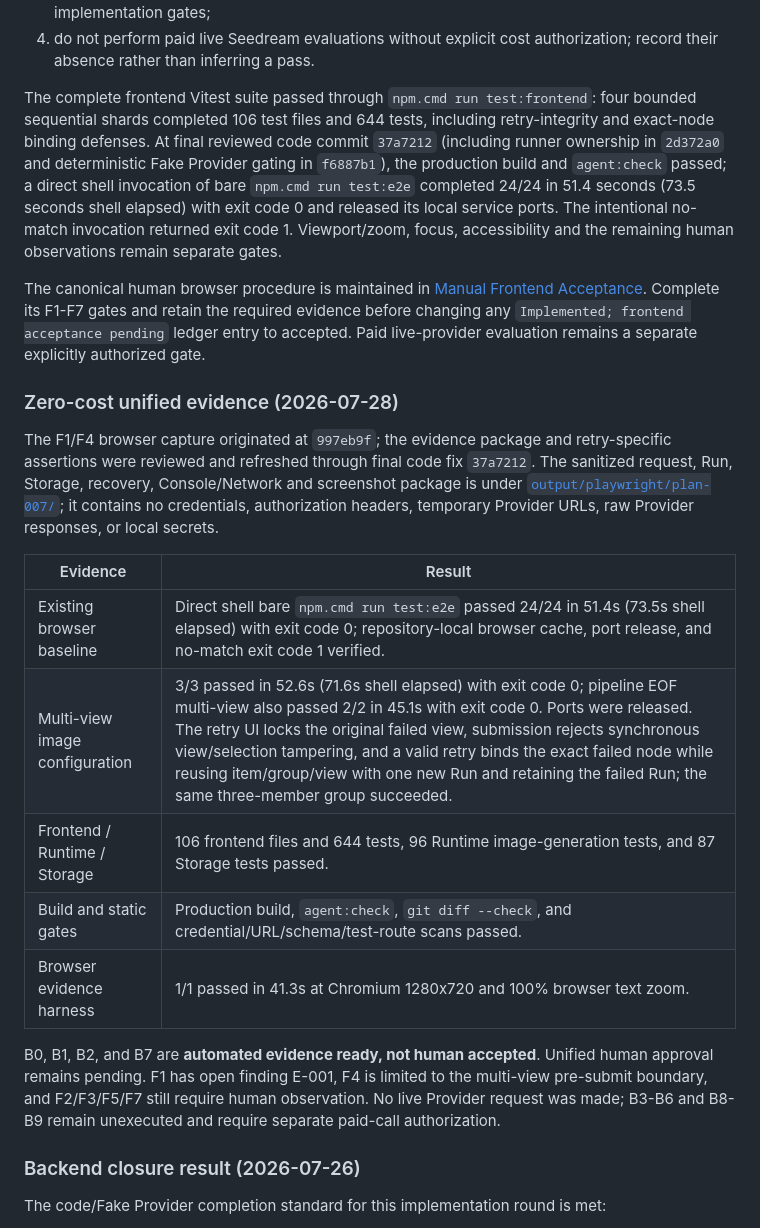
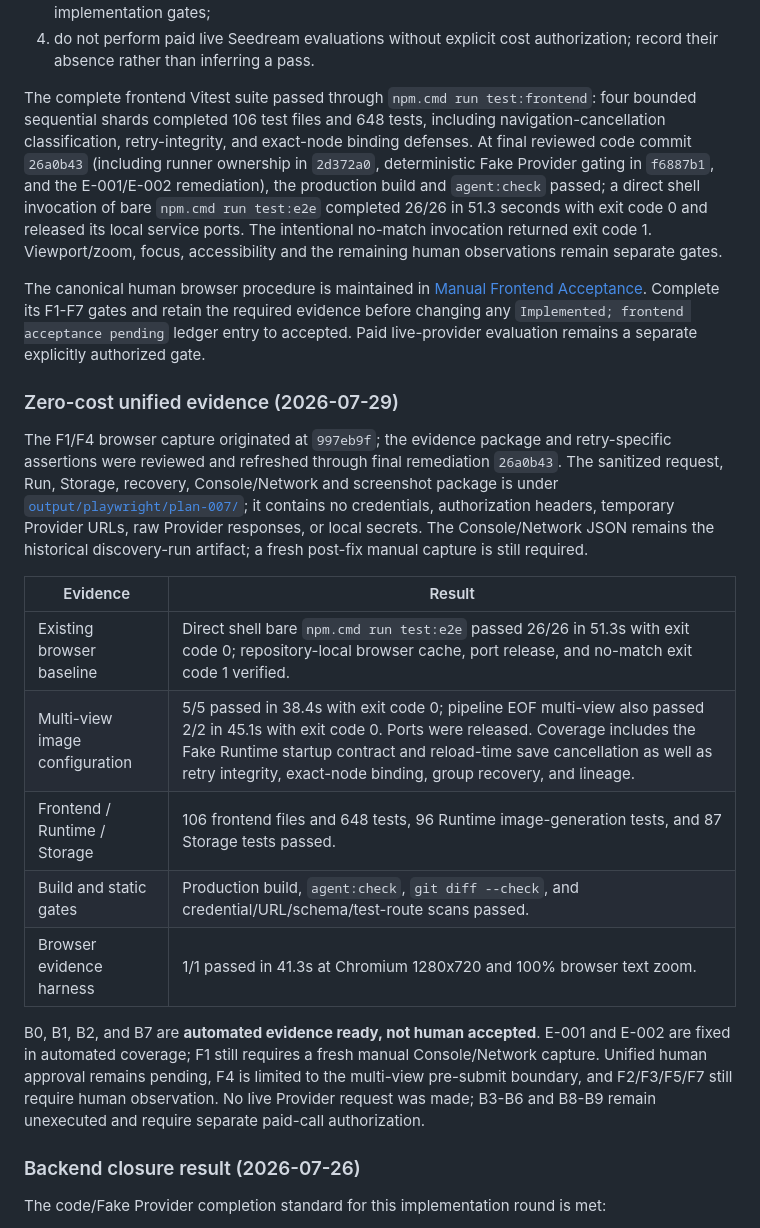
Before and after one commit to Aoye-3/PromptCard-Agent, a Markdown page: docs/Plan/007-contextual-image-editing-and-multi-view-plan.md, the part around one of its changes. Rendered like a GitHub page.

Commit message:
docs: finalize Plan 007 remediation record

```diff
--- a/docs/Plan/007-contextual-image-editing-and-multi-view-plan.md
+++ b/docs/Plan/007-contextual-image-editing-and-multi-view-plan.md
@@ -48,23 +48,23 @@ Backend-complete-then-human-acceptance order requested by the user:
 3. perform one unified human acceptance after the backend closure instead of stopping between implementation gates;
 4. do not perform paid live Seedream evaluations without explicit cost authorization; record their absence rather than inferring a pass.
 
-The complete frontend Vitest suite passed through `npm.cmd run test:frontend`: four bounded sequential shards completed 106 test files and 644 tests, including retry-integrity and exact-node binding defenses. At final reviewed code commit `37a7212` (including runner ownership in `2d372a0` and deterministic Fake Provider gating in `f6887b1`), the production build and `agent:check` passed; a direct shell invocation of bare `npm.cmd run test:e2e` completed 24/24 in 51.4 seconds (73.5 seconds shell elapsed) with exit code 0 and released its local service ports. The intentional no-match invocation returned exit code 1. Viewport/zoom, focus, accessibility and the remaining human observations remain separate gates.
+The complete frontend Vitest suite passed through `npm.cmd run test:frontend`: four bounded sequential shards completed 106 test files and 648 tests, including navigation-cancellation classification, retry-integrity, and exact-node binding defenses. At final reviewed code commit `26a0b43` (including runner ownership in `2d372a0`, deterministic Fake Provider gating in `f6887b1`, and the E-001/E-002 remediation), the production build and `agent:check` passed; a direct shell invocation of bare `npm.cmd run test:e2e` completed 26/26 in 51.3 seconds with exit code 0 and released its local service ports. The intentional no-match invocation returned exit code 1. Viewport/zoom, focus, accessibility and the remaining human observations remain separate gates.
 
 The canonical human browser procedure is maintained in [Manual Frontend Acceptance](../quality/manual-frontend-acceptance.md). Complete its F1-F7 gates and retain the required evidence before changing any `Implemented; frontend acceptance pending` ledger entry to accepted. Paid live-provider evaluation remains a separate explicitly authorized gate.
 
-### Zero-cost unified evidence (2026-07-28)
-
-The F1/F4 browser capture originated at `997eb9f`; the evidence package and retry-specific assertions were reviewed and refreshed through final code fix `37a7212`. The sanitized request, Run, Storage, recovery, Console/Network and screenshot package is under [`output/playwright/plan-007/`](../../output/playwright/plan-007/); it contains no credentials, authorization headers, temporary Provider URLs, raw Provider responses, or local secrets.
+### Zero-cost unified evidence (2026-07-29)
+
+The F1/F4 browser capture originated at `997eb9f`; the evidence package and retry-specific assertions were reviewed and refreshed through final remediation `26a0b43`. The sanitized request, Run, Storage, recovery, Console/Network and screenshot package is under [`output/playwright/plan-007/`](../../output/playwright/plan-007/); it contains no credentials, authorization headers, temporary Provider URLs, raw Provider responses, or local secrets. The Console/Network JSON remains the historical discovery-run artifact; a fresh post-fix manual capture is still required.
 
 | Evidence | Result |
 | --- | --- |
-| Existing browser baseline | Direct shell bare `npm.cmd run test:e2e` passed 24/24 in 51.4s (73.5s shell elapsed) with exit code 0; repository-local browser cache, port release, and no-match exit code 1 verified. |
-| Multi-view image configuration | 3/3 passed in 52.6s (71.6s shell elapsed) with exit code 0; pipeline EOF multi-view also passed 2/2 in 45.1s with exit code 0. Ports were released. The retry UI locks the original failed view, submission rejects synchronous view/selection tampering, and a valid retry binds the exact failed node while reusing item/group/view with one new Run and retaining the failed Run; the same three-member group succeeded. |
-| Frontend / Runtime / Storage | 106 frontend files and 644 tests, 96 Runtime image-generation tests, and 87 Storage tests passed. |
+| Existing browser baseline | Direct shell bare `npm.cmd run test:e2e` passed 26/26 in 51.3s with exit code 0; repository-local browser cache, port release, and no-match exit code 1 verified. |
+| Multi-view image configuration | 5/5 passed in 38.4s with exit code 0; pipeline EOF multi-view also passed 2/2 in 45.1s with exit code 0. Ports were released. Coverage includes the Fake Runtime startup contract and reload-time save cancellation as well as retry integrity, exact-node binding, group recovery, and lineage. |
+| Frontend / Runtime / Storage | 106 frontend files and 648 tests, 96 Runtime image-generation tests, and 87 Storage tests passed. |
 | Build and static gates | Production build, `agent:check`, `git diff --check`, and credential/URL/schema/test-route scans passed. |
 | Browser evidence harness | 1/1 passed in 41.3s at Chromium 1280x720 and 100% browser text zoom. |
 
-B0, B1, B2, and B7 are **automated evidence ready, not human accepted**. Unified human approval remains pending. F1 has open finding E-001, F4 is limited to the multi-view pre-submit boundary, and F2/F3/F5/F7 still require human observation. No live Provider request was made; B3-B6 and B8-B9 remain unexecuted and require separate paid-call authorization.
+B0, B1, B2, and B7 are **automated evidence ready, not human accepted**. E-001 and E-002 are fixed in automated coverage; F1 still requires a fresh manual Console/Network capture. Unified human approval remains pending, F4 is limited to the multi-view pre-submit boundary, and F2/F3/F5/F7 still require human observation. No live Provider request was made; B3-B6 and B8-B9 remain unexecuted and require separate paid-call authorization.
 
 ### Backend closure result (2026-07-26)
 
```
Also changed, not shown: other parts of docs/Plan/007-contextual-image-editing-and-multi-view-plan.md (+2 -2 lines), docs/quality/manual-frontend-acceptance.md (+3 -3 lines), 1 other file.
